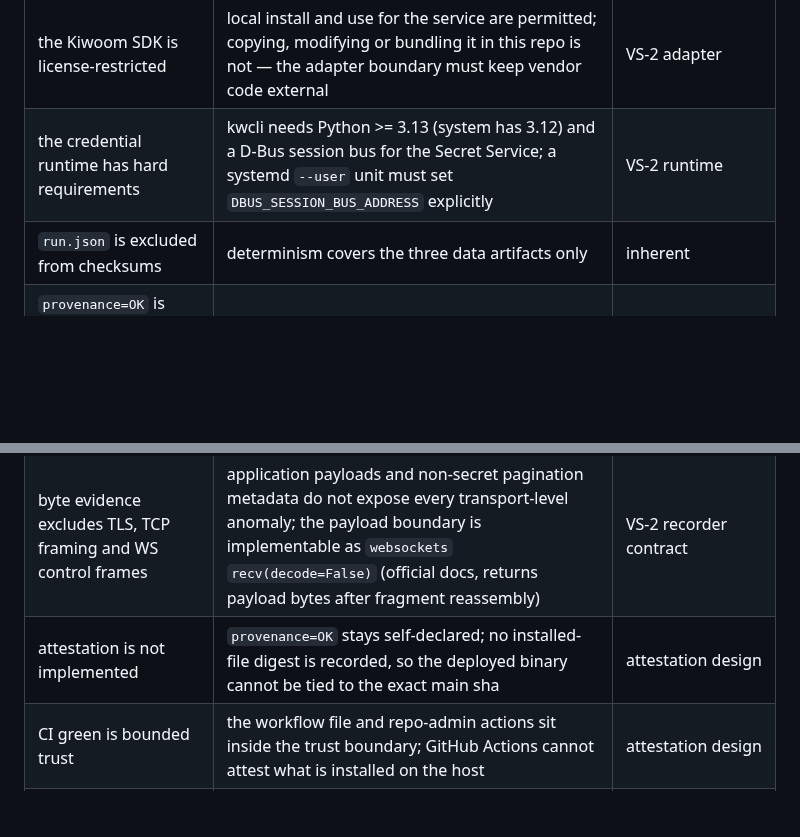
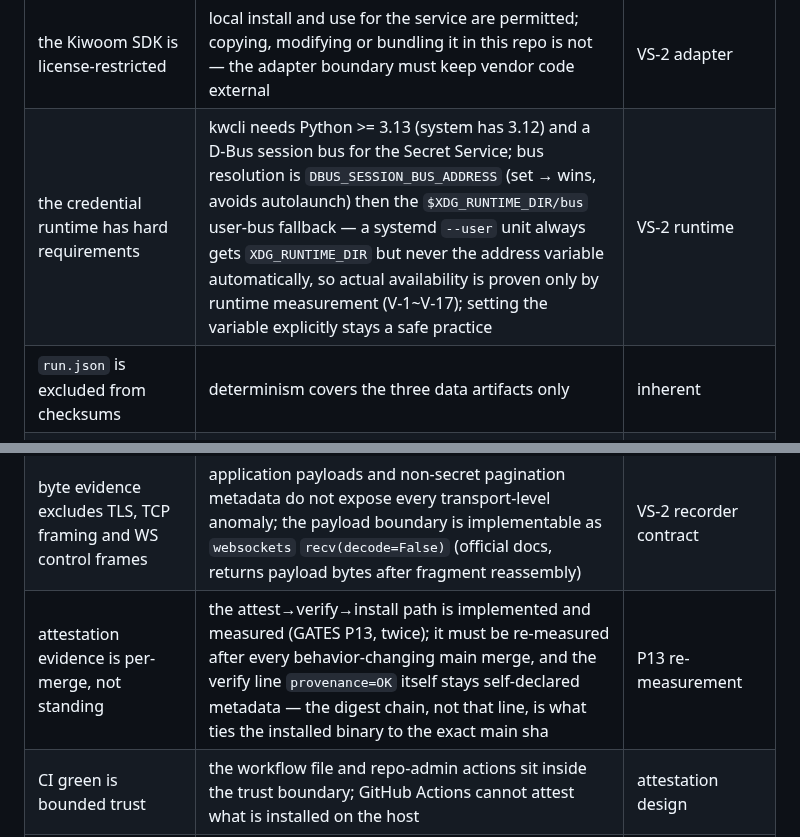
Before and after one commit to wintrover/hong-scanner, a Markdown page: docs/LIMITS.md, 2 parts joined by grey strips. Rendered like a GitHub page; blank space fills up the shorter version.

Commit message:
docs: align limits rows with measured attestation and D-Bus bus resolution

```diff
--- a/docs/LIMITS.md
+++ b/docs/LIMITS.md
@@ -23,7 +23,7 @@ What the VS-1 result does **not** prove. Each line names who owns the proof.
 | `rest_resp` is schema-audited, not live-verified | a record that fails the declared §12.1 schema still rejects the run (exit 2); a verified page changes no output byte, and whether production responses match this shape is unmeasured | G2/G4 |
 | the vendor provides no message-sequence or completeness contract | verified by full-text search of all 337 API specs (zero hits); a silent drop and a quiet market are indistinguishable from the client stream | G2 spot-check |
 | the Kiwoom SDK is license-restricted | local install and use for the service are permitted; copying, modifying or bundling it in this repo is not — the adapter boundary must keep vendor code external | VS-2 adapter |
-| the credential runtime has hard requirements | kwcli needs Python >= 3.13 (system has 3.12) and a D-Bus session bus for the Secret Service; a systemd `--user` unit must set `DBUS_SESSION_BUS_ADDRESS` explicitly | VS-2 runtime |
+| the credential runtime has hard requirements | kwcli needs Python >= 3.13 (system has 3.12) and a D-Bus session bus for the Secret Service; bus resolution is `DBUS_SESSION_BUS_ADDRESS` (set → wins, avoids autolaunch) then the `$XDG_RUNTIME_DIR/bus` user-bus fallback — a systemd `--user` unit always gets `XDG_RUNTIME_DIR` but never the address variable automatically, so actual availability is proven only by runtime measurement (V-1~V-17); setting the variable explicitly stays a safe practice | VS-2 runtime |
 | `run.json` is excluded from checksums | determinism covers the three data artifacts only | inherent |
 | `provenance=OK` is self-declared consistency, not independent authenticity | compiler `-d` values and run metadata can be forged together; a match cannot prove the source tree was clean | trusted build and independent attestation design |
 | previous runs require their original executable and calendar | the build gate builds the current main, while the run directory does not preserve the executable | run archive and retention design |
@@ -42,7 +42,7 @@ What the VS-1 result does **not** prove. Each line names who owns the proof.
 | the 200-code subscription total is unreachable through the composition | the direction caps (≤100) bind first — 100+100 is the reachable boundary; `composeRemoveData` has no direction split, so its total cap is independently enforced and tested | inherent |
 | demo observation success is not production evidence | Kiwoom documents the mock as a "가상 매매 시스템" test stage with "제공 기능 및 데이터에 일부 차이" possible, and claims no feed identity (UNVERIFIED) | PH-1 (separate production confirmation) |
 | byte evidence excludes TLS, TCP framing and WS control frames | application payloads and non-secret pagination metadata do not expose every transport-level anomaly; the payload boundary is implementable as `websockets` `recv(decode=False)` (official docs, returns payload bytes after fragment reassembly) | VS-2 recorder contract |
-| attestation is not implemented | `provenance=OK` stays self-declared; no installed-file digest is recorded, so the deployed binary cannot be tied to the exact main sha | attestation design |
+| attestation evidence is per-merge, not standing | the attest→verify→install path is implemented and measured (GATES P13, twice); it must be re-measured after every behavior-changing main merge, and the verify line `provenance=OK` itself stays self-declared metadata — the digest chain, not that line, is what ties the installed binary to the exact main sha | P13 re-measurement |
 | CI green is bounded trust | the workflow file and repo-admin actions sit inside the trust boundary; GitHub Actions cannot attest what is installed on the host | attestation design |
 | strategy intervals and thresholds are held before approval | `warmup`/`lookback` windows and bp thresholds come from a synthetic fixture; signals before the PH-1 freeze are not acceptance evidence | PH-1 |
 
```
